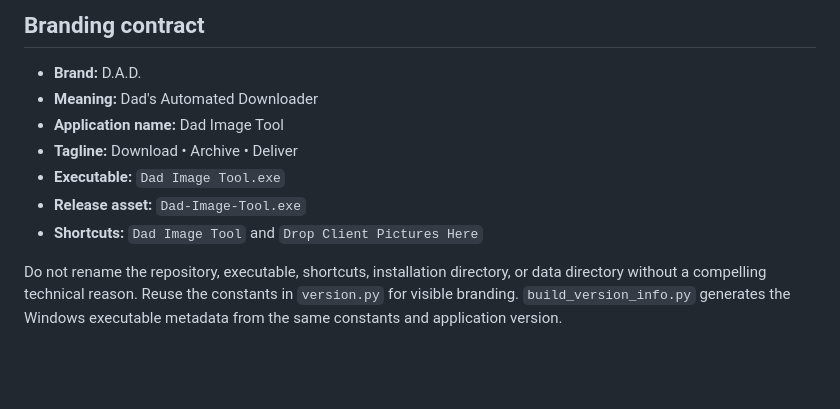
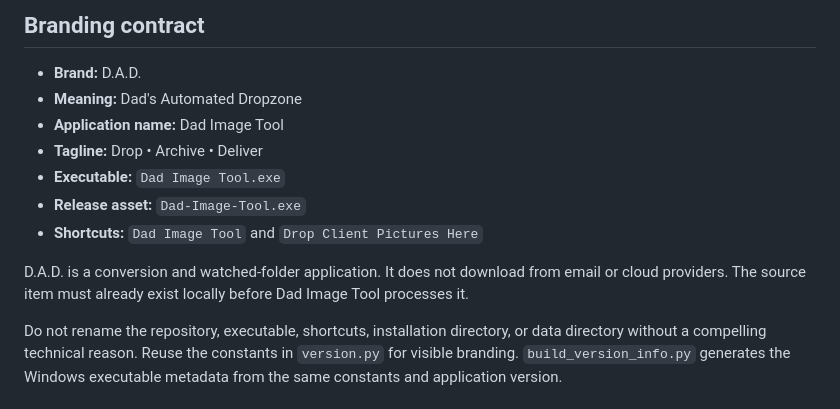
Before and after one commit to Necropolite/-Dad-Image-Tool, a Markdown page: DEVELOPMENT.md, the part around the change. Rendered like a GitHub page; blank space fills up the shorter version.

Commit message:
Correct development branding contract

```diff
--- a/DEVELOPMENT.md
+++ b/DEVELOPMENT.md
@@ -3,12 +3,14 @@
 ## Branding contract
 
 - **Brand:** D.A.D.
-- **Meaning:** Dad's Automated Downloader
+- **Meaning:** Dad's Automated Dropzone
 - **Application name:** Dad Image Tool
-- **Tagline:** Download • Archive • Deliver
+- **Tagline:** Drop • Archive • Deliver
 - **Executable:** `Dad Image Tool.exe`
 - **Release asset:** `Dad-Image-Tool.exe`
 - **Shortcuts:** `Dad Image Tool` and `Drop Client Pictures Here`
+
+D.A.D. is a conversion and watched-folder application. It does not download from email or cloud providers. The source item must already exist locally before Dad Image Tool processes it.
 
 Do not rename the repository, executable, shortcuts, installation directory, or data directory without a compelling technical reason. Reuse the constants in `version.py` for visible branding. `build_version_info.py` generates the Windows executable metadata from the same constants and application version.
 
```
